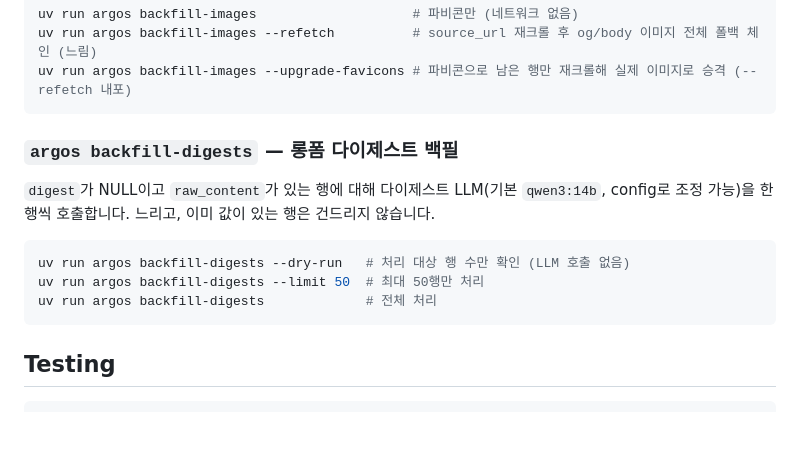
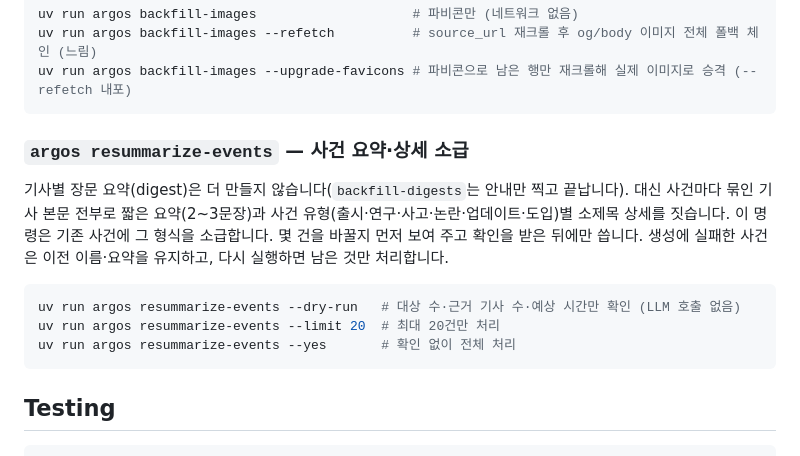
Before and after one commit to james20140802/argos, a Markdown page: README.md, the part around the change. Rendered like a GitHub page; blank space fills up the shorter version.

Commit message:
📝 docs: resummarize-events·사건 상세 형식·digest 중단을 문서에 반영한다 (ARG-308)
Co-Authored-By: Claude Opus 5.5 <noreply@anthropic.com>

````diff
--- a/README.md
+++ b/README.md
@@ -340,14 +340,14 @@ uv run argos backfill-images --refetch          # source_url 재크롤 후 og/bo
 uv run argos backfill-images --upgrade-favicons # 파비콘으로 남은 행만 재크롤해 실제 이미지로 승격 (--refetch 내포)
 ```
 
-### `argos backfill-digests` — 롱폼 다이제스트 백필
+### `argos resummarize-events` — 사건 요약·상세 소급
 
-`digest`가 NULL이고 `raw_content`가 있는 행에 대해 다이제스트 LLM(기본 `qwen3:14b`, config로 조정 가능)을 한 행씩 호출합니다. 느리고, 이미 값이 있는 행은 건드리지 않습니다.
+기사별 장문 요약(digest)은 더 만들지 않습니다(`backfill-digests`는 안내만 찍고 끝납니다). 대신 사건마다 묶인 기사 본문 전부로 짧은 요약(2~3문장)과 사건 유형(출시·연구·사고·논란·업데이트·도입)별 소제목 상세를 짓습니다. 이 명령은 기존 사건에 그 형식을 소급합니다. 몇 건을 바꿀지 먼저 보여 주고 확인을 받은 뒤에만 씁니다. 생성에 실패한 사건은 이전 이름·요약을 유지하고, 다시 실행하면 남은 것만 처리합니다.
 
 ```bash
-uv run argos backfill-digests --dry-run   # 처리 대상 행 수만 확인 (LLM 호출 없음)
-uv run argos backfill-digests --limit 50  # 최대 50행만 처리
-uv run argos backfill-digests             # 전체 처리
+uv run argos resummarize-events --dry-run   # 대상 수·근거 기사 수·예상 시간만 확인 (LLM 호출 없음)
+uv run argos resummarize-events --limit 20  # 최대 20건만 처리
+uv run argos resummarize-events --yes       # 확인 없이 전체 처리
 ```
 
 ## Testing
````
Also changed, not shown: CLAUDE.md (+6 -3 lines).
